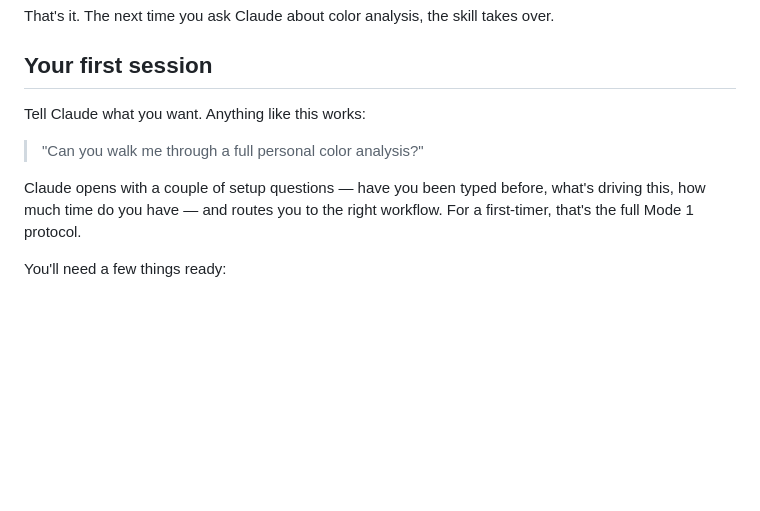
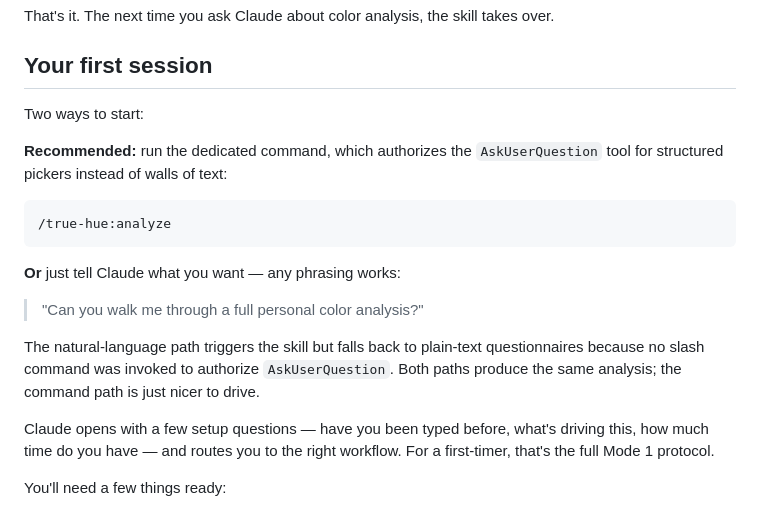
Before and after one commit to bankielewicz/TrueHue, a Markdown page: README.md, the part around the change. Rendered like a GitHub page; blank space fills up the shorter version.

````diff
--- a/README.md
+++ b/README.md
@@ -37,11 +37,21 @@ That's it. The next time you ask Claude about color analysis, the skill takes ov
 
 ## Your first session
 
-Tell Claude what you want. Anything like this works:
+Two ways to start:
+
+**Recommended:** run the dedicated command, which authorizes the `AskUserQuestion` tool for structured pickers instead of walls of text:
+
+```
+/true-hue:analyze
+```
+
+**Or** just tell Claude what you want — any phrasing works:
 
 > "Can you walk me through a full personal color analysis?"
 
-Claude opens with a couple of setup questions — have you been typed before, what's driving this, how much time do you have — and routes you to the right workflow. For a first-timer, that's the full Mode 1 protocol.
+The natural-language path triggers the skill but falls back to plain-text questionnaires because no slash command was invoked to authorize `AskUserQuestion`. Both paths produce the same analysis; the command path is just nicer to drive.
+
+Claude opens with a few setup questions — have you been typed before, what's driving this, how much time do you have — and routes you to the right workflow. For a first-timer, that's the full Mode 1 protocol.
 
 You'll need a few things ready:
 
````
Also changed, not shown: commands/analyze.md (added, +37 -0 lines).
